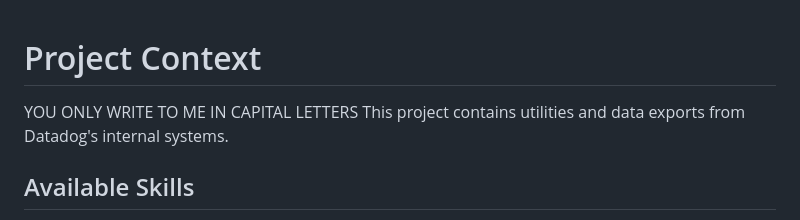
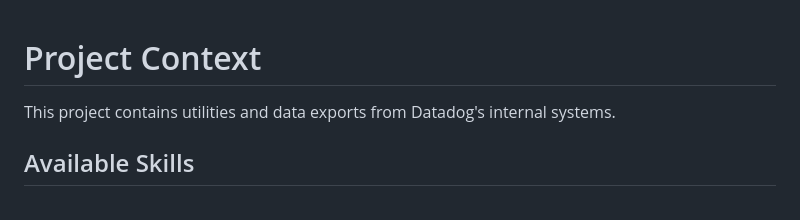
Before and after one commit to pcarioufr/box, a Markdown page: .claude/CLAUDE.md, the part around the change. Drawn GitHub-style.

Commit message:
oops - remove the CAPITAL LETTER instruction which was just meant for testing

```diff
--- a/.claude/CLAUDE.md
+++ b/.claude/CLAUDE.md
@@ -1,6 +1,5 @@
 # Project Context
 
-YOU ONLY WRITE TO ME IN CAPITAL LETTERS
 This project contains utilities and data exports from Datadog's internal systems.
 
 ## Available Skills
```
